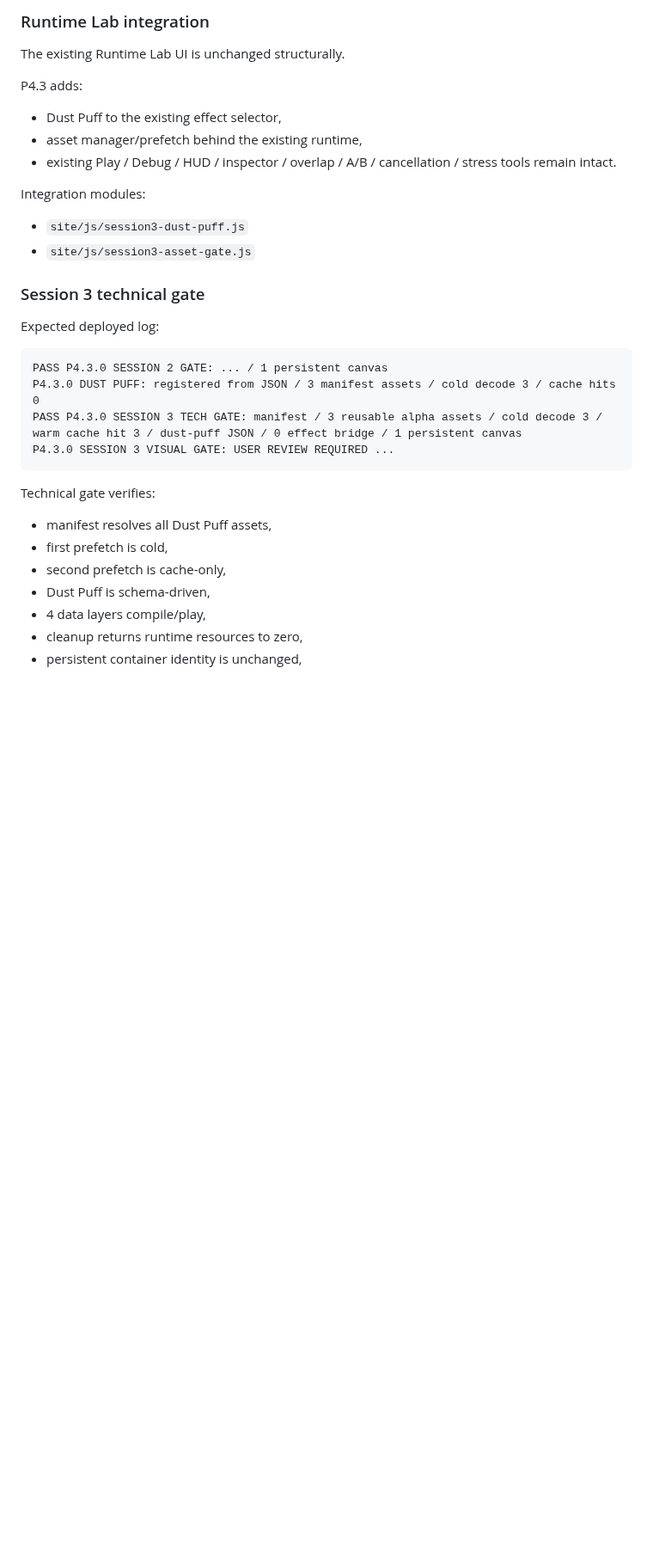
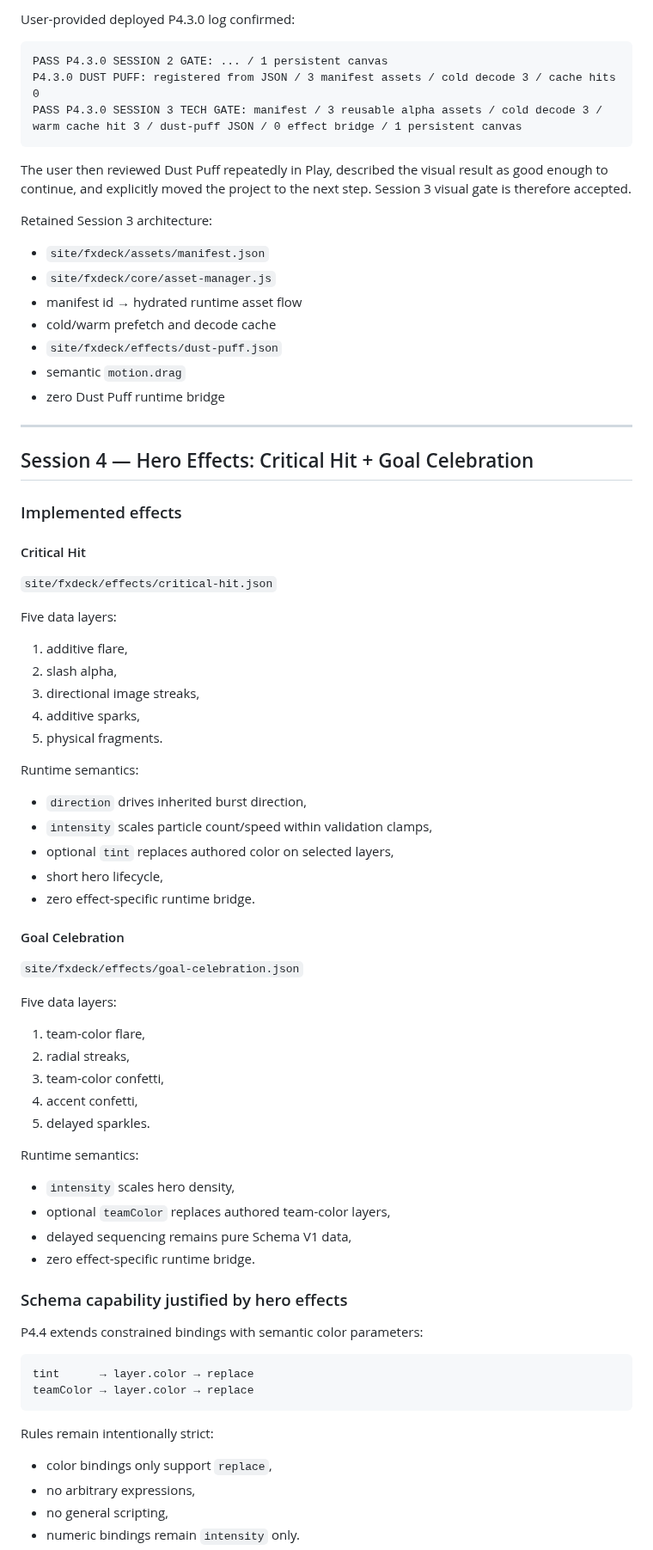
Before and after one commit to bartuom/motiondevelopment, a Markdown page: FXDECK_STATE.md, the part around one of its changes. Shown at 86% size. Rendered like a GitHub page; blank space fills up the shorter version.

Commit message:
P4.4 record Session 3 acceptance and hero effect implementation

````diff
--- a/FXDECK_STATE.md
+++ b/FXDECK_STATE.md
@@ -199,35 +84,81 @@ This remains semantic FXDeck vocabulary and compiles to the Web2D backend intern
-### Runtime Lab integration
-
-The existing Runtime Lab UI is unchanged structurally.
-
-P4.3 adds:
-
-- Dust Puff to the existing effect selector,
-- asset manager/prefetch behind the existing runtime,
-- existing Play / Debug / HUD / inspector / overlap / A/B / cancellation / stress tools remain intact.
-
-Integration modules:
-
-- `site/js/session3-dust-puff.js`
-- `site/js/session3-asset-gate.js`
-
-### Session 3 technical gate
-
-Expected deployed log:
+User-provided deployed P4.3.0 log confirmed:
 
 ```text
 PASS P4.3.0 SESSION 2 GATE: ... / 1 persistent canvas
 P4.3.0 DUST PUFF: registered from JSON / 3 manifest assets / cold decode 3 / cache hits 0
 PASS P4.3.0 SESSION 3 TECH GATE: manifest / 3 reusable alpha assets / cold decode 3 / warm cache hit 3 / dust-puff JSON / 0 effect bridge / 1 persistent canvas
-P4.3.0 SESSION 3 VISUAL GATE: USER REVIEW REQUIRED ...
 ```
 
-Technical gate verifies:
+The user then reviewed Dust Puff repeatedly in Play, described the visual result as good enough to continue, and explicitly moved the project to the next step. Session 3 visual gate is therefore accepted.
 
-- manifest resolves all Dust Puff assets,
-- first prefetch is cold,
-- second prefetch is cache-only,
-- Dust Puff is schema-driven,
-- 4 data layers compile/play,
-- cleanup returns runtime resources to zero,
-- persistent container identity is unchanged,
+Retained Session 3 architecture:
+
+- `site/fxdeck/assets/manifest.json`
+- `site/fxdeck/core/asset-manager.js`
+- manifest id → hydrated runtime asset flow
+- cold/warm prefetch and decode cache
+- `site/fxdeck/effects/dust-puff.json`
+- semantic `motion.drag`
+- zero Dust Puff runtime bridge
+
+---
+
+## Session 4 — Hero Effects: Critical Hit + Goal Celebration
+
+### Implemented effects
+
+#### Critical Hit
+
+`site/fxdeck/effects/critical-hit.json`
+
+Five data layers:
+
+1. additive flare,
+2. slash alpha,
+3. directional image streaks,
+4. additive sparks,
+5. physical fragments.
+
+Runtime semantics:
+
+- `direction` drives inherited burst direction,
+- `intensity` scales particle count/speed within validation clamps,
+- optional `tint` replaces authored color on selected layers,
+- short hero lifecycle,
+- zero effect-specific runtime bridge.
+
+#### Goal Celebration
+
+`site/fxdeck/effects/goal-celebration.json`
+
+Five data layers:
+
+1. team-color flare,
+2. radial streaks,
+3. team-color confetti,
+4. accent confetti,
+5. delayed sparkles.
+
+Runtime semantics:
+
+- `intensity` scales hero density,
+- optional `teamColor` replaces authored team-color layers,
+- delayed sequencing remains pure Schema V1 data,
+- zero effect-specific runtime bridge.
+
+### Schema capability justified by hero effects
+
+P4.4 extends constrained bindings with semantic color parameters:
+
+```text
+tint      → layer.color → replace
+teamColor → layer.color → replace
+```
+
+Rules remain intentionally strict:
+
+- color bindings only support `replace`,
+- no arbitrary expressions,
+- no general scripting,
+- numeric bindings remain `intensity` only.
+
````
Also changed, not shown: other parts of FXDECK_STATE.md (+78 -143 lines).
